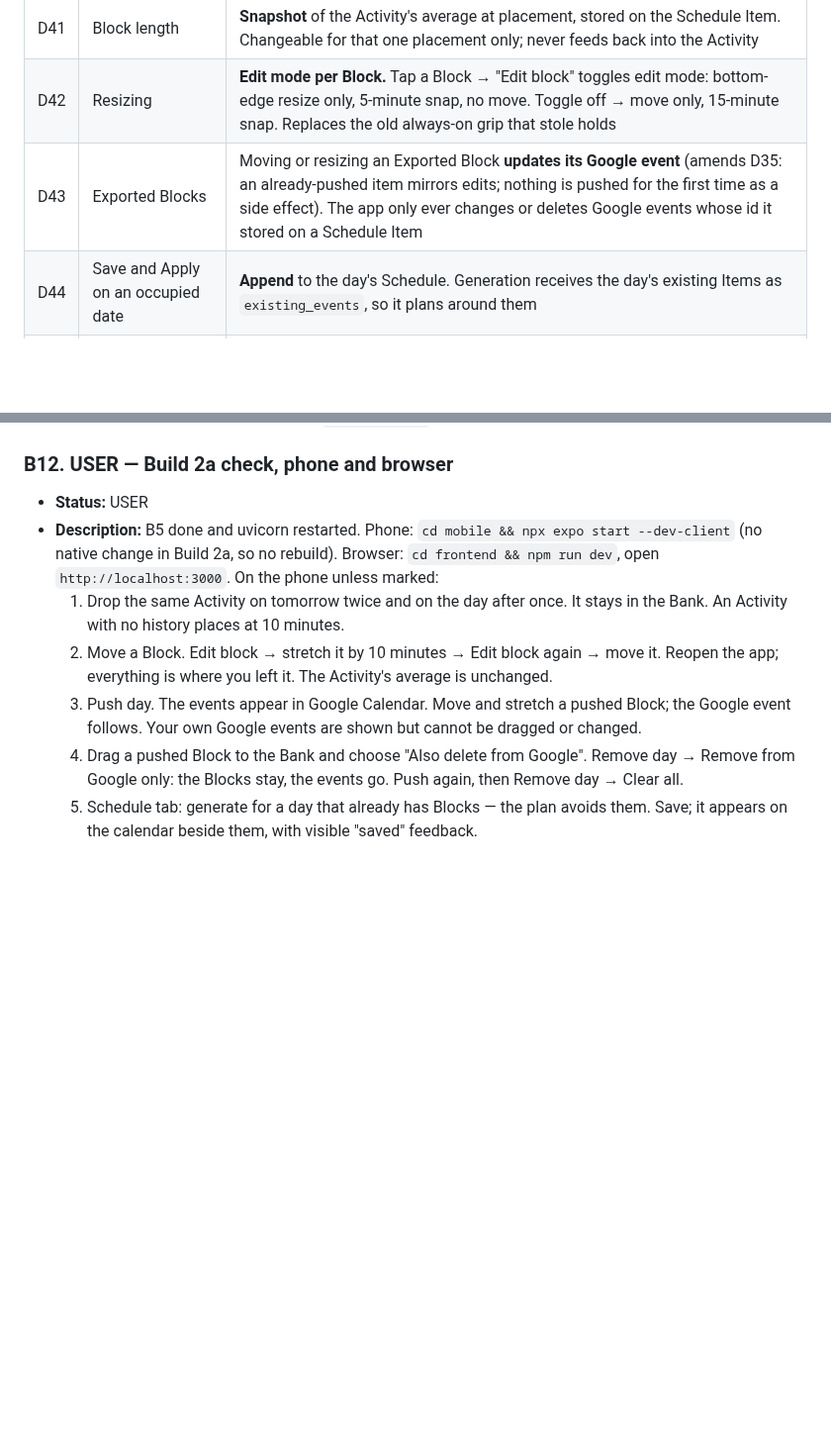
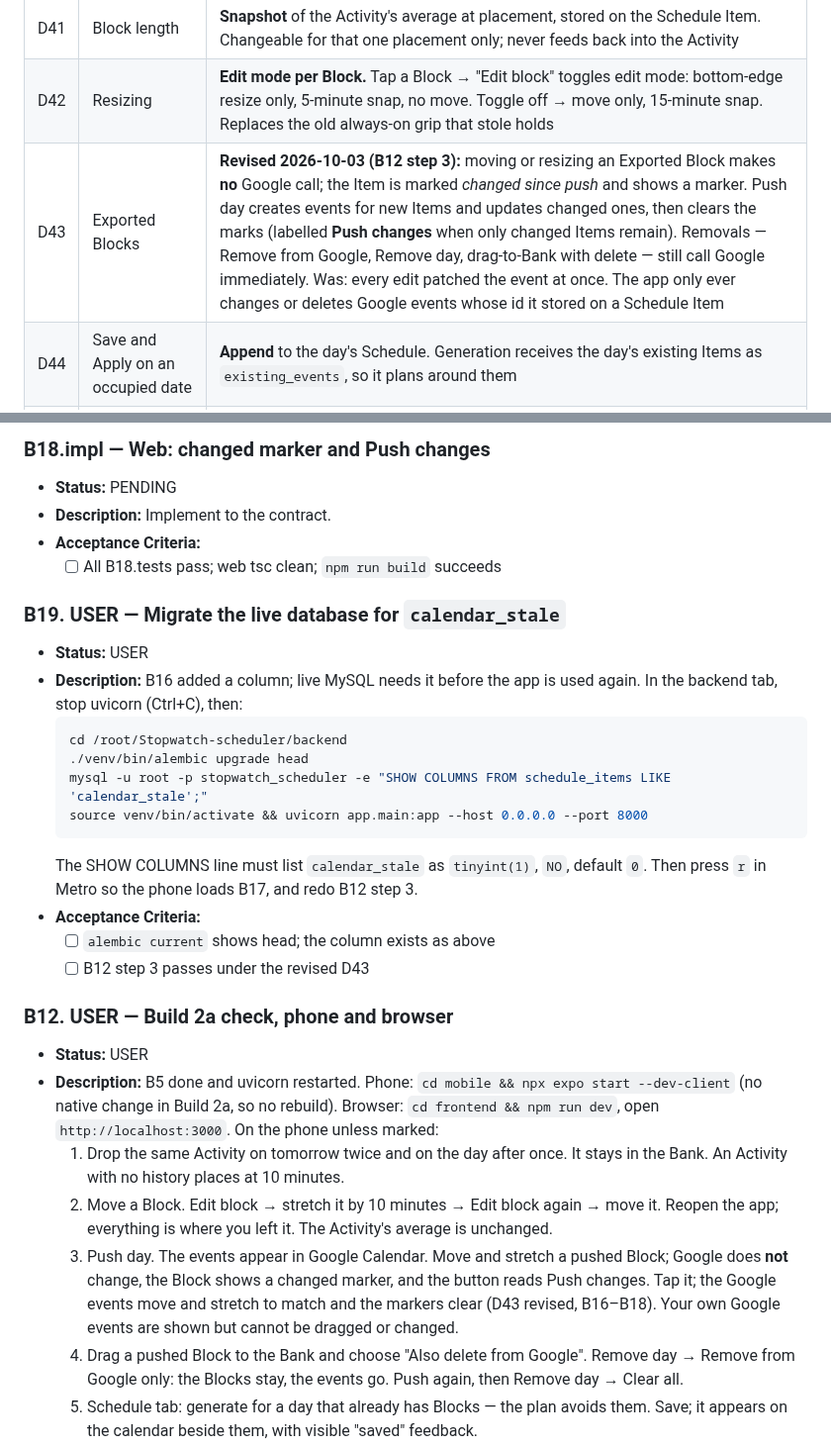
Before and after one commit to steviepee/Stopwatch-scheduler, a Markdown page: prd.md, 2 parts joined by grey strips. Shown at 99% size. Rendered like a GitHub page; blank space fills up the shorter version.

````diff
--- a/prd.md
+++ b/prd.md
@@ -24,7 +24,7 @@ Push, and hand-entered Recordings. Designed with the user on 2026-09-27. Both cl
 | D40 | Bank | **All Activities**, with search. Placing never removes one; the same Activity may be placed any number of times, overlaps allowed. An Activity with no history is marked "no history" and places at **10 minutes** |
 | D41 | Block length | **Snapshot** of the Activity's average at placement, stored on the Schedule Item. Changeable for that one placement only; never feeds back into the Activity |
 | D42 | Resizing | **Edit mode per Block.** Tap a Block → "Edit block" toggles edit mode: bottom-edge resize only, 5-minute snap, no move. Toggle off → move only, 15-minute snap. Replaces the old always-on grip that stole holds |
-| D43 | Exported Blocks | Moving or resizing an Exported Block **updates its Google event** (amends D35: an already-pushed item mirrors edits; nothing is pushed for the first time as a side effect). The app only ever changes or deletes Google events whose id it stored on a Schedule Item |
+| D43 | Exported Blocks | **Revised 2026-10-03 (B12 step 3):** moving or resizing an Exported Block makes **no** Google call; the Item is marked *changed since push* and shows a marker. Push day creates events for new Items and updates changed ones, then clears the marks (labelled **Push changes** when only changed Items remain). Removals — Remove from Google, Remove day, drag-to-Bank with delete — still call Google immediately. Was: every edit patched the event at once. The app only ever changes or deletes Google events whose id it stored on a Schedule Item |
 | D44 | Save and Apply on an occupied date | **Append** to the day's Schedule. Generation receives the day's existing Items as `existing_events`, so it plans around them |
 | D45 | Removing | Drag to Bank deletes that Item; if Exported, first ask whether to delete its Google event. **Remove day** opens one up-front dialog: **Clear all** (delete the day's Google events, then its Items) / **Remove from Google only** (delete the events, keep the Items) / **Cancel** |
 | D46 | Recordings | **History only.** Recording scheduling and Recording push are removed — columns, routes, client code, both clients. The one Recording event still on Google is left for the user to delete by hand |
@@ -439,3 +501,25 @@ Push, and hand-entered Recordings. Designed with the user on 2026-09-27. Both cl
+### B18.impl — Web: changed marker and Push changes
+- **Status:** PENDING
+- **Description:** Implement to the contract.
+- **Acceptance Criteria:**
+  - [ ] All B18.tests pass; web tsc clean; `npm run build` succeeds
+
+### B19. USER — Migrate the live database for `calendar_stale`
+- **Status:** USER
+- **Description:** B16 added a column; live MySQL needs it before the app is used again. In
+  the backend tab, stop uvicorn (Ctrl+C), then:
+  ```bash
+  cd /root/Stopwatch-scheduler/backend
+  ./venv/bin/alembic upgrade head
+  mysql -u root -p stopwatch_scheduler -e "SHOW COLUMNS FROM schedule_items LIKE 'calendar_stale';"
+  source venv/bin/activate && uvicorn app.main:app --host 0.0.0.0 --port 8000
+  ```
+  The SHOW COLUMNS line must list `calendar_stale` as `tinyint(1)`, `NO`, default `0`. Then press
+  `r` in Metro so the phone loads B17, and redo B12 step 3.
+- **Acceptance Criteria:**
+  - [ ] `alembic current` shows head; the column exists as above
+  - [ ] B12 step 3 passes under the revised D43
+
 ### B12. USER — Build 2a check, phone and browser
 - **Status:** USER
 - **Description:** B5 done and uvicorn restarted. Phone: `cd mobile && npx expo start --dev-client`
@@ -445,8 +529,10 @@ Push, and hand-entered Recordings. Designed with the user on 2026-09-27. Both cl
      Activity with no history places at 10 minutes.
   2. Move a Block. Edit block → stretch it by 10 minutes → Edit block again → move it. Reopen the
      app; everything is where you left it. The Activity's average is unchanged.
-  3. Push day. The events appear in Google Calendar. Move and stretch a pushed Block; the Google
-     event follows. Your own Google events are shown but cannot be dragged or changed.
+  3. Push day. The events appear in Google Calendar. Move and stretch a pushed Block; Google does
+     **not** change, the Block shows a changed marker, and the button reads Push changes. Tap it;
+     the Google events move and stretch to match and the markers clear (D43 revised, B16–B18).
+     Your own Google events are shown but cannot be dragged or changed.
   4. Drag a pushed Block to the Bank and choose "Also delete from Google". Remove day → Remove
      from Google only: the Blocks stay, the events go. Push again, then Remove day → Clear all.
   5. Schedule tab: generate for a day that already has Blocks — the plan avoids them. Save; it
````
Also changed, not shown: other parts of prd.md (+62 -0 lines).
